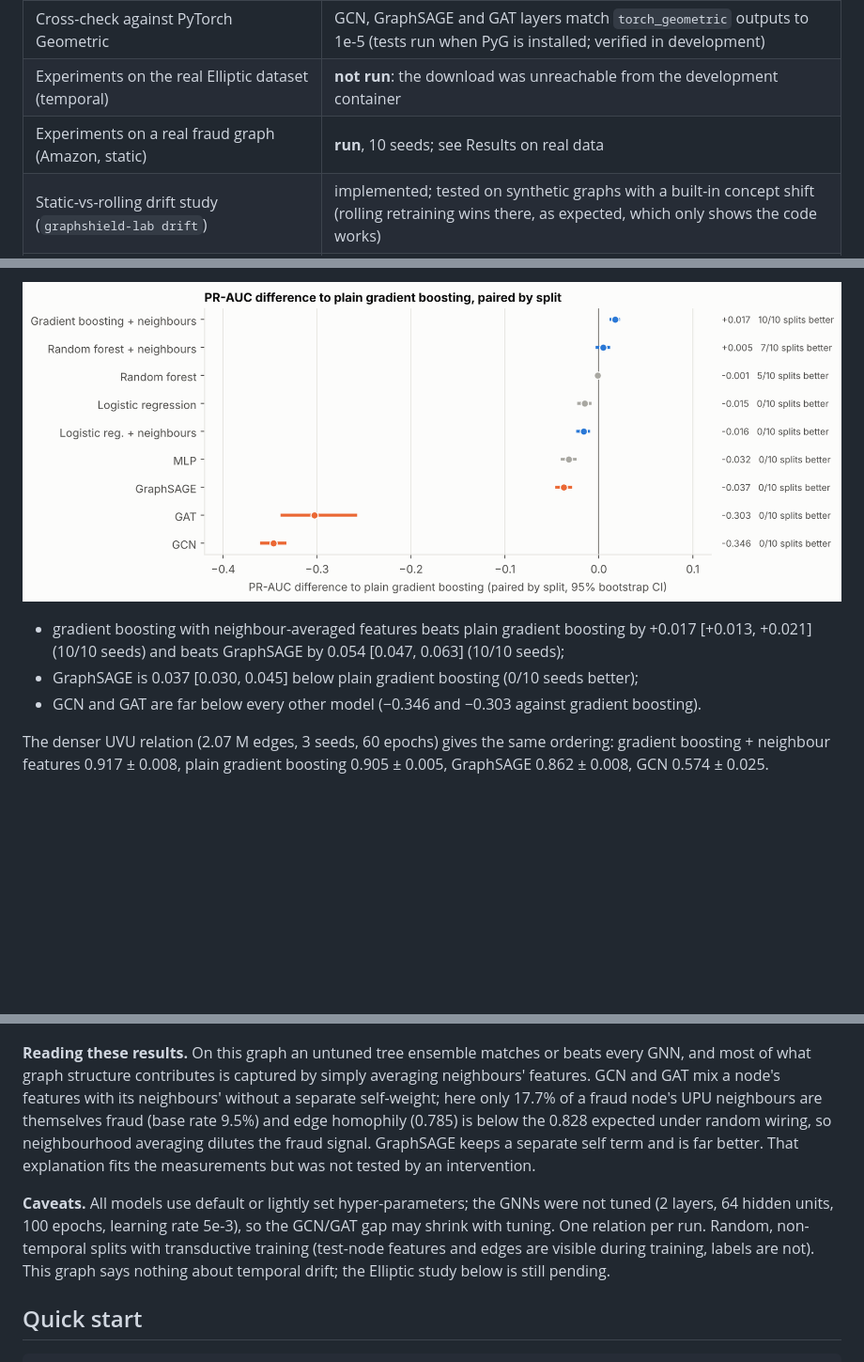
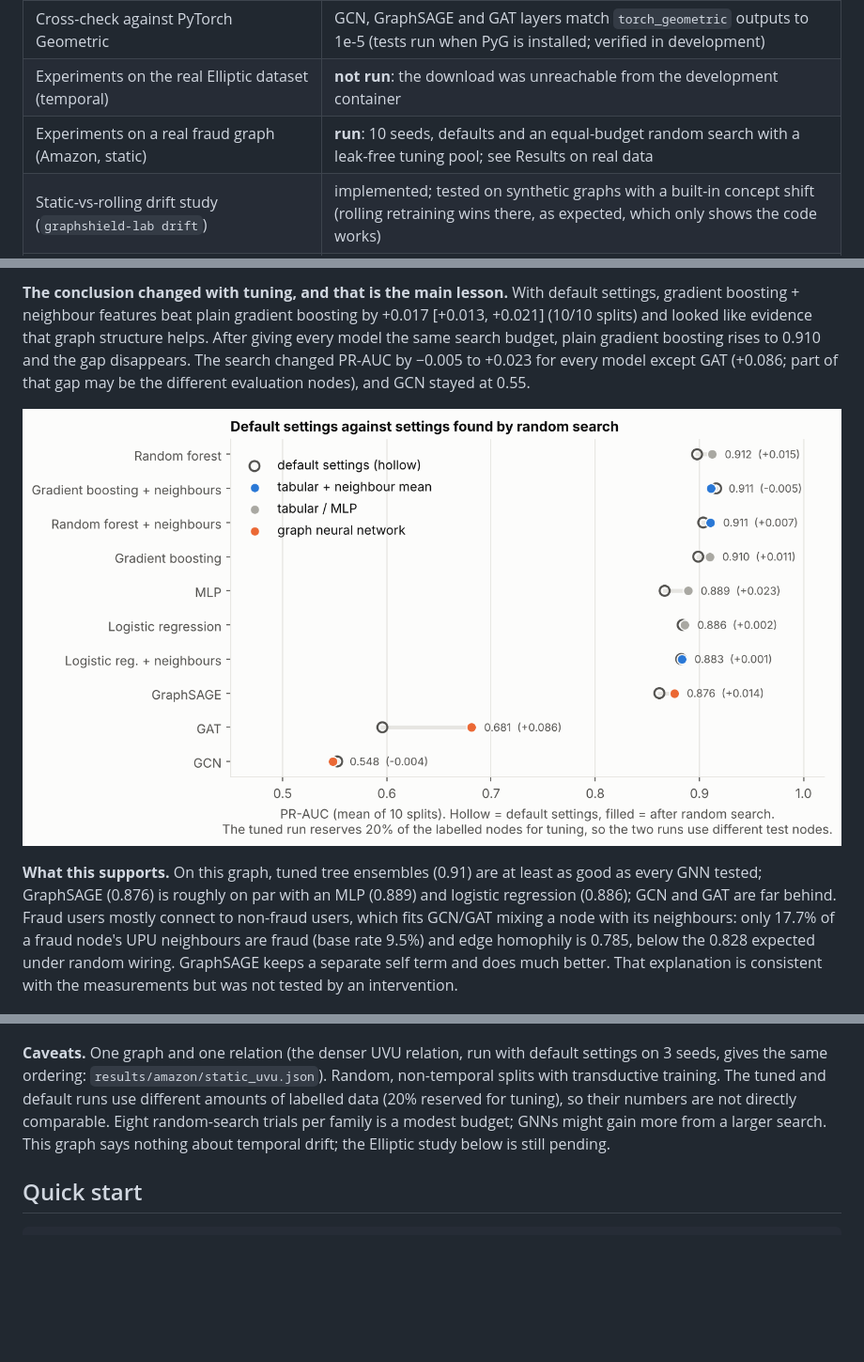
Before and after one commit to saaki05/project-1-, a Markdown page: README.md, 3 parts joined by grey strips. Shown at 94% size. Drawn GitHub-style; pictures changed too: docs/figures/paired_contrasts.png, docs/figures/tuned_comparison.png (added); blank space fills up the shorter version.

```diff
--- a/README.md
+++ b/README.md
@@ -42,7 +42,7 @@ architecture.
 | Layers verified against dense reference computations | yes |
 | Cross-check against PyTorch Geometric | GCN, GraphSAGE and GAT layers match `torch_geometric` outputs to 1e-5 (tests run when PyG is installed; verified in development) |
 | Experiments on the real Elliptic dataset (temporal) | **not run**: the download was unreachable from the development container |
-| Experiments on a real fraud graph (Amazon, static) | **run**, 10 seeds; see Results on real data |
+| Experiments on a real fraud graph (Amazon, static) | **run**: 10 seeds, defaults and an equal-budget random search with a leak-free tuning pool; see Results on real data |
 | Static-vs-rolling drift study (`graphshield-lab drift`) | implemented; tested on synthetic graphs with a built-in concept shift (rolling retraining wins there, as expected, which only shows the code works) |
 | Hyperparameter search, ablations, statistical comparison tables on real data | **not run**; `scripts/run_elliptic.sh` reproduces the planned runs once the data is available |
 | Docker image | Dockerfile written, never built |
@@ -79,30 +97,28 @@ Paired by seed (same split for every model), PR-AUC differences with bootstrap 9
 
-![Paired PR-AUC differences to plain gradient boosting](docs/figures/paired_contrasts.png)
+**The conclusion changed with tuning, and that is the main lesson.** With default settings,
+gradient boosting + neighbour features beat plain gradient boosting by +0.017 [+0.013, +0.021]
+(10/10 splits) and looked like evidence that graph structure helps. After giving every model the
+same search budget, plain gradient boosting rises to 0.910 and the gap disappears. The search
+changed PR-AUC by −0.005 to +0.023 for every model except GAT (+0.086; part of that gap may
+be the different evaluation nodes), and GCN stayed at 0.55.
 
-- gradient boosting with neighbour-averaged features beats plain gradient boosting by +0.017
-  [+0.013, +0.021] (10/10 seeds) and beats GraphSAGE by 0.054 [0.047, 0.063] (10/10 seeds);
-- GraphSAGE is 0.037 [0.030, 0.045] below plain gradient boosting (0/10 seeds better);
-- GCN and GAT are far below every other model (−0.346 and −0.303 against gradient boosting).
+![Default settings against tuned settings for every model](docs/figures/tuned_comparison.png)
 
-The denser UVU relation (2.07 M edges, 3 seeds, 60 epochs) gives the same ordering: gradient
-boosting + neighbour features 0.917 ± 0.008, plain gradient boosting 0.905 ± 0.005, GraphSAGE
-0.862 ± 0.008, GCN 0.574 ± 0.025.
+**What this supports.** On this graph, tuned tree ensembles (0.91) are at least as good as every
+GNN tested; GraphSAGE (0.876) is roughly on par with an MLP (0.889) and logistic regression
+(0.886); GCN and GAT are far behind. Fraud users mostly connect to non-fraud users, which fits
+GCN/GAT mixing a node with its neighbours: only 17.7% of a fraud node's UPU neighbours are fraud
+(base rate 9.5%) and edge homophily is 0.785, below the 0.828 expected under random wiring.
+GraphSAGE keeps a separate self term and does much better. That explanation is consistent with
+the measurements but was not tested by an intervention.
 
 ![Share of a fraud user's neighbours that are fraud](docs/figures/neighbourhood.png)
 
-**Reading these results.** On this graph an untuned tree ensemble matches or beats
-every GNN, and most of what graph structure contributes is captured by simply averaging
-neighbours' features. GCN and GAT mix a node's features with its neighbours' without a
-separate self-weight; here only 17.7% of a fraud node's UPU neighbours are themselves fraud
-(base rate 9.5%) and edge homophily (0.785) is below the 0.828 expected under random
-wiring, so neighbourhood averaging dilutes the fraud signal. GraphSAGE keeps a separate self
-term and is far better. That explanation fits the measurements but was not tested by an
-intervention.
-
-**Caveats.** All models use default or lightly set hyper-parameters; the GNNs were not tuned
-(2 layers, 64 hidden units, 100 epochs, learning rate 5e-3), so the GCN/GAT gap may shrink
-with tuning. One relation per run. Random, non-temporal splits with transductive training
-(test-node features and edges are visible during training, labels are not). This graph says
+**Caveats.** One graph and one relation (the denser UVU relation, run with default settings on 3
+seeds, gives the same ordering: `results/amazon/static_uvu.json`). Random, non-temporal splits
+with transductive training. The tuned and default runs use different amounts of labelled data
+(20% reserved for tuning), so their numbers are not directly comparable. Eight random-search
+trials per family is a modest budget; GNNs might gain more from a larger search. This graph says
 nothing about temporal drift; the Elliptic study below is still pending.
 
 ## Quick start
```
Also changed, not shown: other parts of README.md (+33 -15 lines), graphshield-model-lab/README.md (+1 -1 lines), docs/figures/model_comparison.png, 8 other files.
